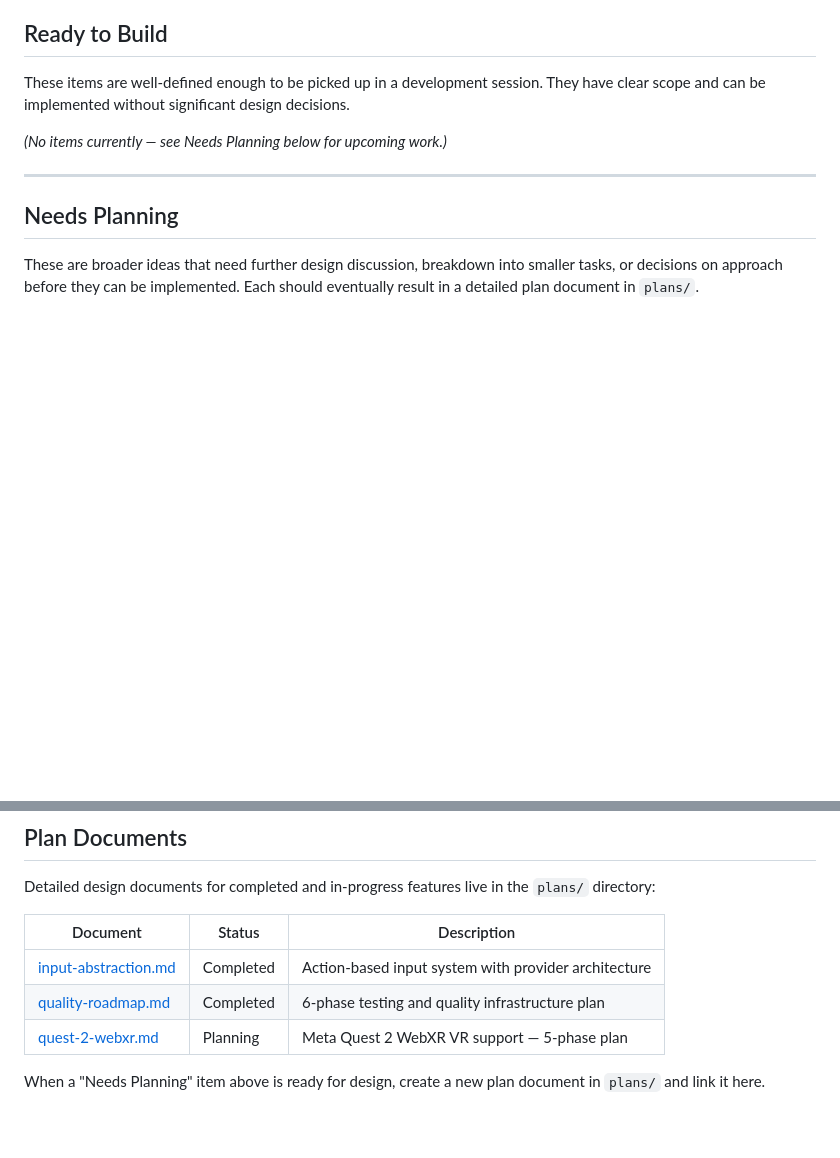
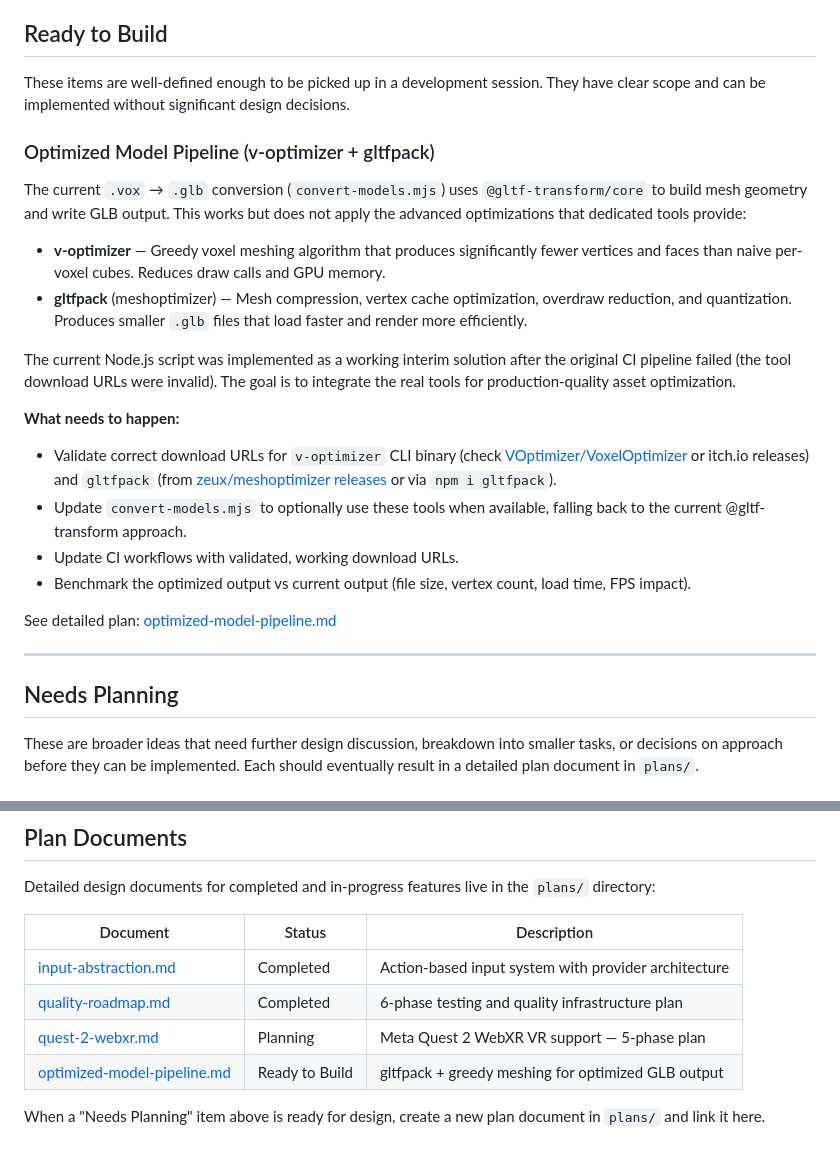
Before and after one commit to mttjohnson-bot/rhayzdpteq, a Markdown page: docs/development/ROADMAP.md, 2 parts joined by grey strips. Rendered like a GitHub page; blank space fills up the shorter version.

Commit message:
Add optimized model pipeline plan to roadmap
The current convert-models.mjs is a working interim solution. The
original intent to use v-optimizer (greedy meshing) and gltfpack
(meshoptimizer) for superior GLB optimization is preserved as planned
work with a detailed plan document.

https://claude.ai/code/session_01LCGLBy75BHfYxz7roLNSoq

```diff
--- a/docs/development/ROADMAP.md
+++ b/docs/development/ROADMAP.md
@@ -70,7 +70,22 @@ Everything below has been implemented, tested, and is live on the deployed game.
 
 These items are well-defined enough to be picked up in a development session. They have clear scope and can be implemented without significant design decisions.
 
-*(No items currently — see Needs Planning below for upcoming work.)*
+### Optimized Model Pipeline (v-optimizer + gltfpack)
+
+The current `.vox` → `.glb` conversion (`convert-models.mjs`) uses `@gltf-transform/core` to build mesh geometry and write GLB output. This works but does not apply the advanced optimizations that dedicated tools provide:
+
+- **v-optimizer** — Greedy voxel meshing algorithm that produces significantly fewer vertices and faces than naive per-voxel cubes. Reduces draw calls and GPU memory.
+- **gltfpack** (meshoptimizer) — Mesh compression, vertex cache optimization, overdraw reduction, and quantization. Produces smaller `.glb` files that load faster and render more efficiently.
+
+The current Node.js script was implemented as a working interim solution after the original CI pipeline failed (the tool download URLs were invalid). The goal is to integrate the real tools for production-quality asset optimization.
+
+**What needs to happen:**
+- Validate correct download URLs for `v-optimizer` CLI binary (check [VOptimizer/VoxelOptimizer](https://github.com/VOptimizer/VoxelOptimizer) or itch.io releases) and `gltfpack` (from [zeux/meshoptimizer releases](https://github.com/zeux/meshoptimizer/releases) or via `npm i gltfpack`).
+- Update `convert-models.mjs` to optionally use these tools when available, falling back to the current @gltf-transform approach.
+- Update CI workflows with validated, working download URLs.
+- Benchmark the optimized output vs current output (file size, vertex count, load time, FPS impact).
+
+See detailed plan: [optimized-model-pipeline.md](plans/optimized-model-pipeline.md)
 
 ---
 
@@ -157,5 +172,6 @@ Detailed design documents for completed and in-progress features live in the `pl
 | [input-abstraction.md](plans/input-abstraction.md) | Completed | Action-based input system with provider architecture |
 | [quality-roadmap.md](plans/quality-roadmap.md) | Completed | 6-phase testing and quality infrastructure plan |
 | [quest-2-webxr.md](plans/quest-2-webxr.md) | Planning | Meta Quest 2 WebXR VR support — 5-phase plan |
+| [optimized-model-pipeline.md](plans/optimized-model-pipeline.md) | Ready to Build | gltfpack + greedy meshing for optimized GLB output |
 
 When a "Needs Planning" item above is ready for design, create a new plan document in `plans/` and link it here.
```
Also changed, not shown: 1 other file.
